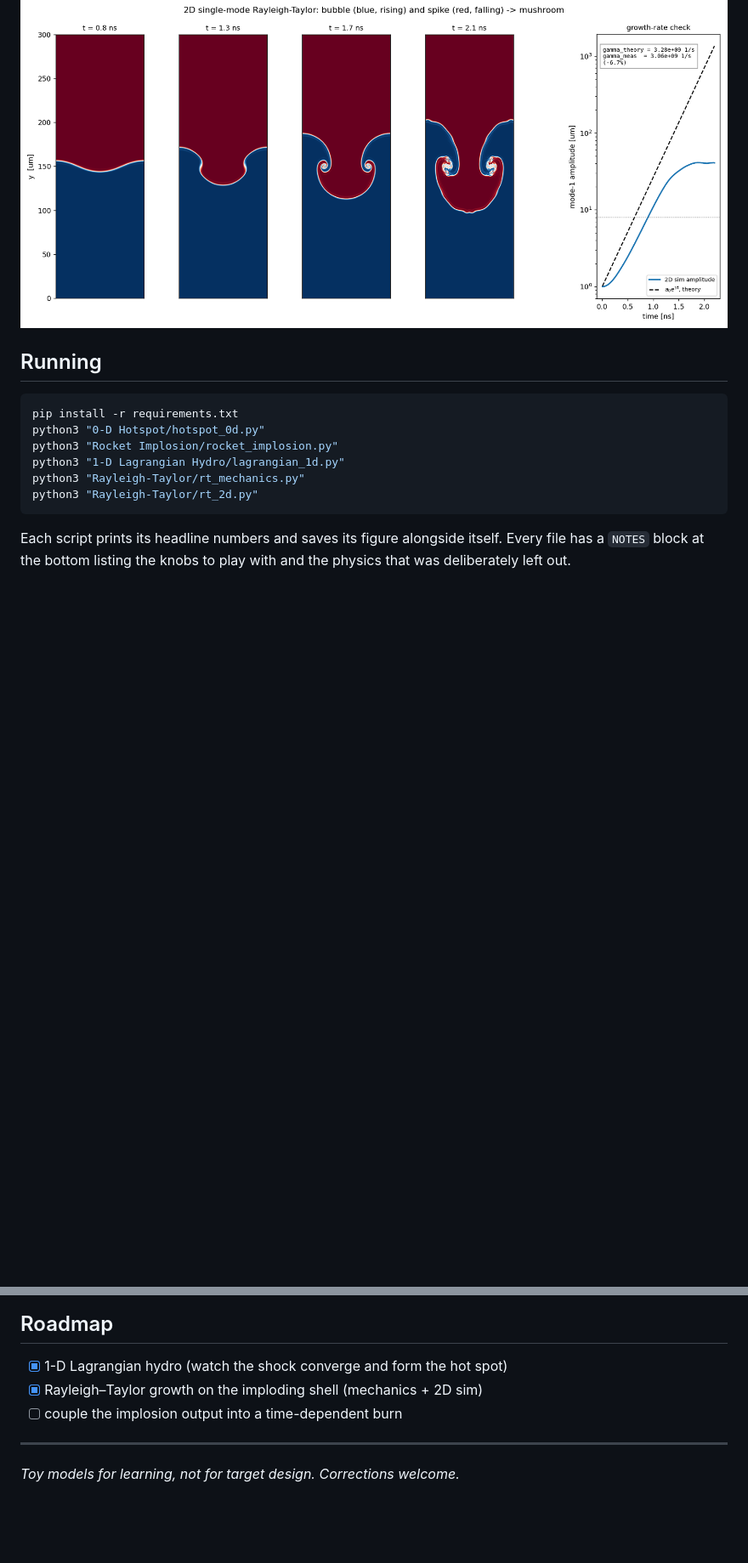
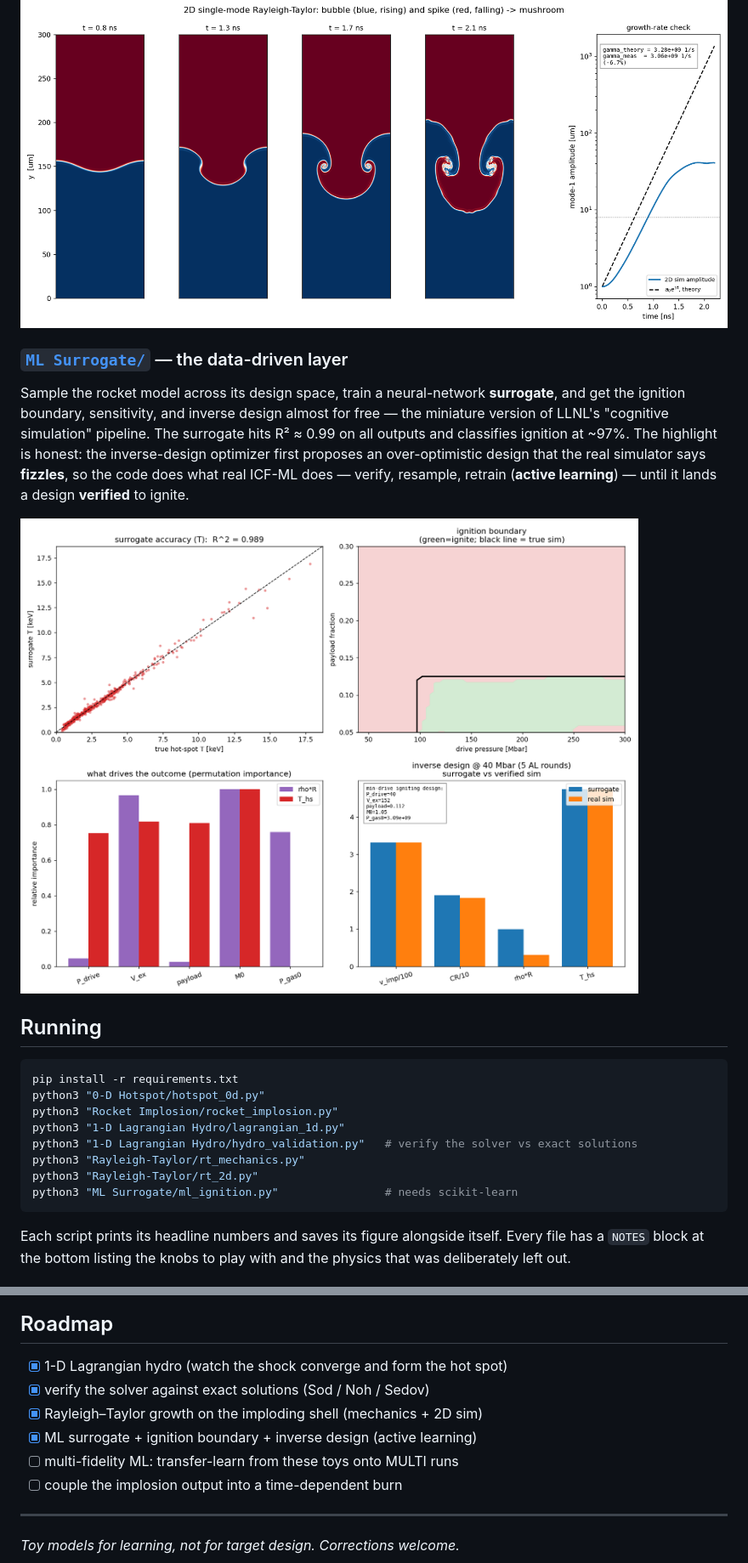
Before and after one commit to Sebastoshi/inertial-confinement-fusion, a Markdown page: README.md, 2 parts joined by grey strips. Shown at 85% size. Drawn GitHub-style; pictures changed too: ML Surrogate/ml_ignition.png (added); blank space fills up the shorter version.

````diff
--- a/README.md
+++ b/README.md
@@ -75,6 +75,19 @@ capsule together. The 2D sim's measured growth rate matches `√(A g k)` to ~7%.
 
 ![RT 2D](Rayleigh-Taylor/rt_2d.png)
 
+### [`ML Surrogate/`](ML%20Surrogate) — the data-driven layer
+
+Sample the rocket model across its design space, train a neural-network
+**surrogate**, and get the ignition boundary, sensitivity, and inverse design
+almost for free — the miniature version of LLNL's "cognitive simulation"
+pipeline. The surrogate hits R² ≈ 0.99 on all outputs and classifies ignition at
+~97%. The highlight is honest: the inverse-design optimizer first proposes an
+over-optimistic design that the real simulator says **fizzles**, so the code does
+what real ICF-ML does — verify, resample, retrain (**active learning**) — until
+it lands a design **verified** to ignite.
+
+![ML surrogate](ML%20Surrogate/ml_ignition.png)
+
 ## Running
 
 ```bash
@@ -82,8 +95,10 @@ pip install -r requirements.txt
 python3 "0-D Hotspot/hotspot_0d.py"
 python3 "Rocket Implosion/rocket_implosion.py"
 python3 "1-D Lagrangian Hydro/lagrangian_1d.py"
+python3 "1-D Lagrangian Hydro/hydro_validation.py"   # verify the solver vs exact solutions
 python3 "Rayleigh-Taylor/rt_mechanics.py"
 python3 "Rayleigh-Taylor/rt_2d.py"
+python3 "ML Surrogate/ml_ignition.py"                # needs scikit-learn
 ```
 
 Each script prints its headline numbers and saves its figure alongside itself.
@@ -102,7 +117,10 @@ These are toy models. The largest omissions, roughly in order of impact:
 ## Roadmap
 
 - [x] 1-D Lagrangian hydro (watch the shock converge and form the hot spot)
+- [x] verify the solver against exact solutions (Sod / Noh / Sedov)
 - [x] Rayleigh–Taylor growth on the imploding shell (mechanics + 2D sim)
+- [x] ML surrogate + ignition boundary + inverse design (active learning)
+- [ ] multi-fidelity ML: transfer-learn from these toys onto MULTI runs
 - [ ] couple the implosion output into a time-dependent burn
 
 ---
````
Also changed, not shown: ML Surrogate/README.md (added, +69 -0 lines), 3 other files.
